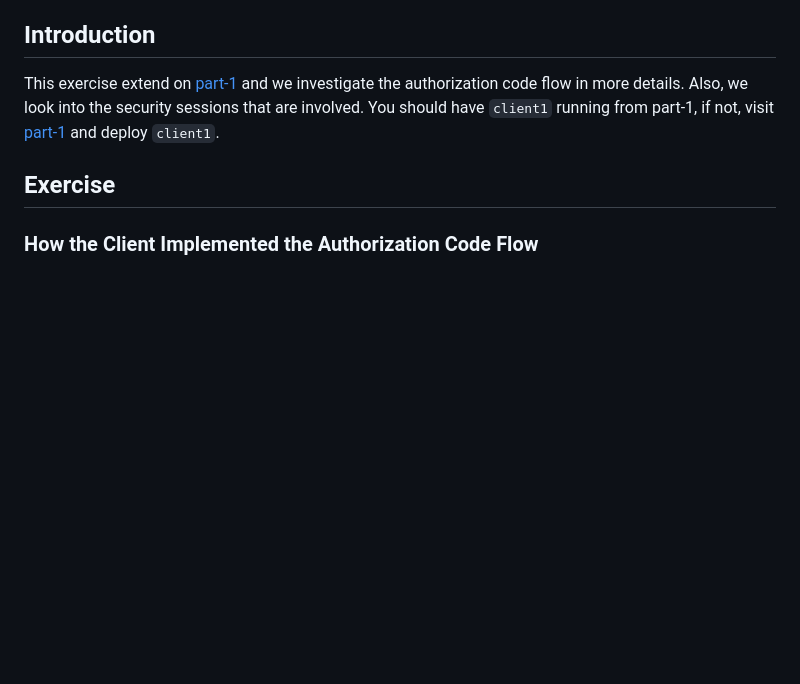
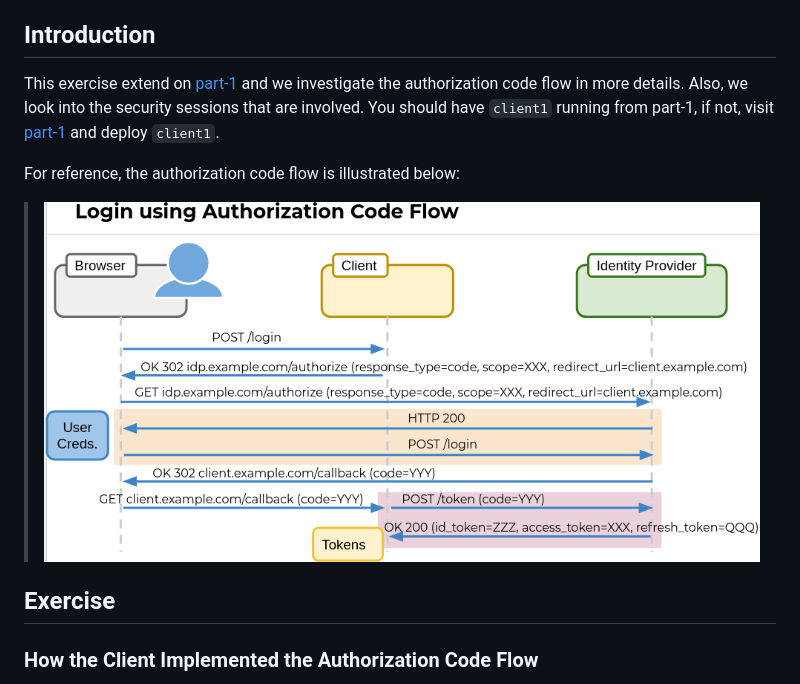
Before and after one commit to eficode-academy/oidc-oauth2-katas, a Markdown page: confidential-client-auth-code-flow2.md, the part around the change. GitHub-like rendering; pictures changed too: images/auth-code-flow.png (added); blank space fills up the shorter version.

Commit message:
Update exercise images

```diff
--- a/confidential-client-auth-code-flow2.md
+++ b/confidential-client-auth-code-flow2.md
@@ -15,6 +15,10 @@ authorization code flow in more details. Also, we look into the
 security sessions that are involved. You should have `client1` running
 from part-1, if not, visit
 [part-1](confidential-client-auth-code-flow.md) and deploy `client1`.
+
+For reference, the authorization code flow is illustrated below:
+
+> ![Authorization Code Flow](images/auth-code-flow.png)
 
 ## Exercise
 
```
Also changed, not shown: images/spa-architecture.png (added).
